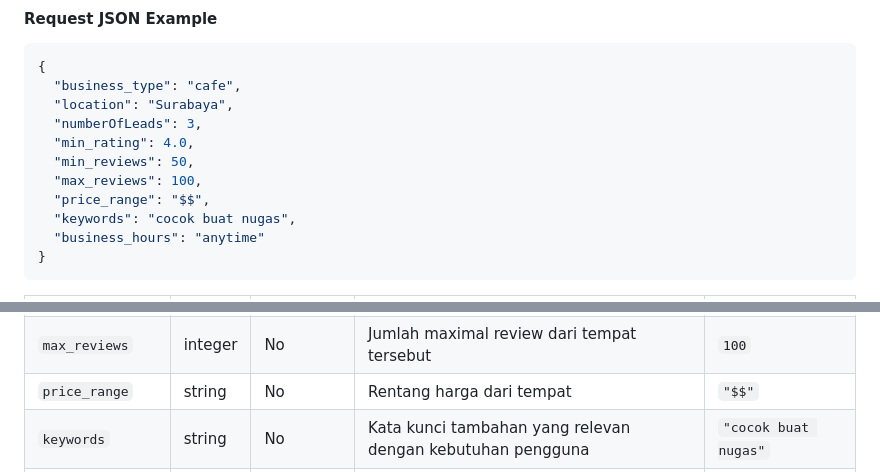
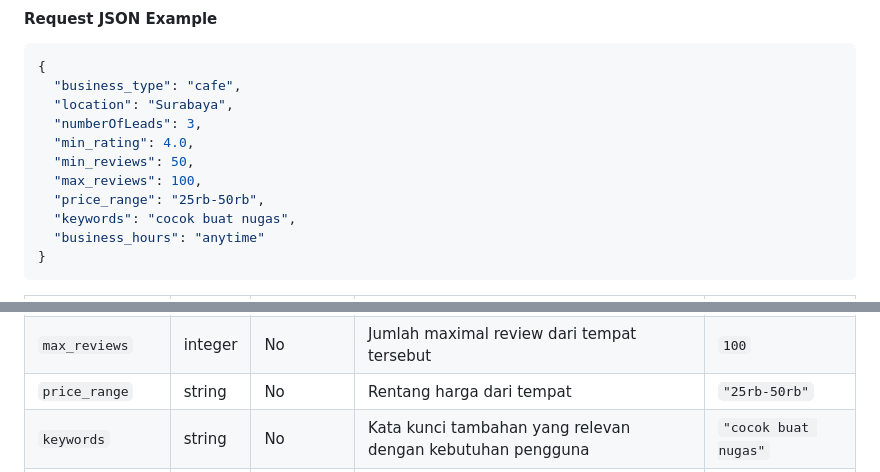
Before and after one commit to JryFarrr/boringai_project_gmaps_analytics, a Markdown page: README.md, 2 parts joined by grey strips. Drawn GitHub-style.

Commit message:
docs: update readme

```diff
--- a/README.md
+++ b/README.md
@@ -80,7 +80,7 @@ Setelah server berjalan, dokumentasi API dapat diakses melalui:
   "min_rating": 4.0,
   "min_reviews": 50,
   "max_reviews": 100,
-  "price_range": "$$",
+  "price_range": "25rb-50rb",
   "keywords": "cocok buat nugas",
   "business_hours": "anytime"
 }
@@ -94,7 +94,7 @@ Setelah server berjalan, dokumentasi API dapat diakses melalui:
 | `min_rating`     | float   | No       | Rating minimal dari tempat yang dicari                        | `4.0`                |
 | `min_reviews`    | integer | No       | Jumlah minimal review dari tempat tersebut                    | `50`                 |
 | `max_reviews`    | integer | No       | Jumlah maximal review dari tempat tersebut                    | `100`                |
-| `price_range`    | string  | No       | Rentang harga dari tempat                                     | `"$$"`               |
+| `price_range`    | string  | No       | Rentang harga dari tempat                                     | `"25rb-50rb"`        |
 | `keywords`       | string  | No       | Kata kunci tambahan yang relevan dengan kebutuhan pengguna    | `"cocok buat nugas"` |
 | `business_hours` | string  | No       | Waktu operasional yang diinginkan (`anytime` / jam tertentu)  | `"anytime"`          |
 
```
